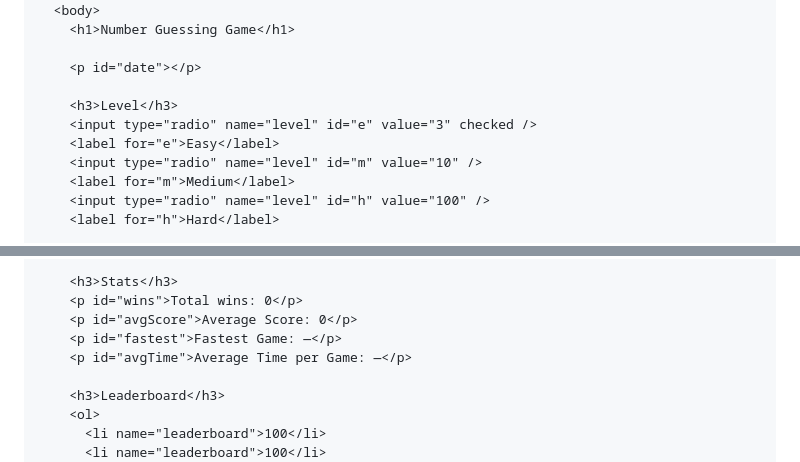
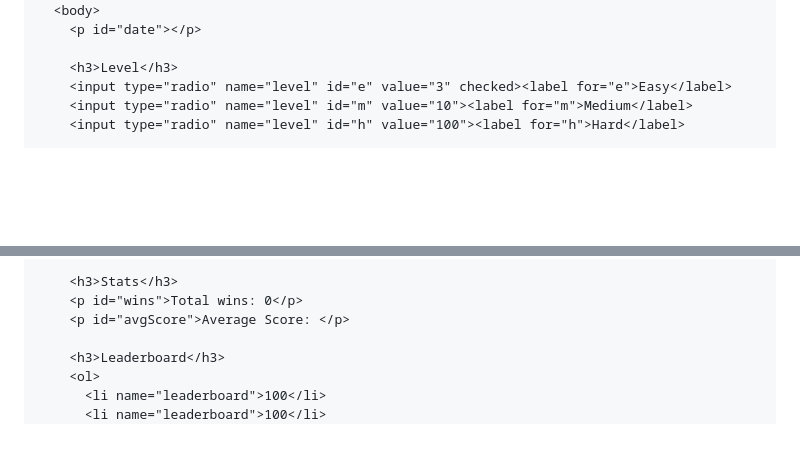
Before and after one commit to cs-plus-plus/JS-Guessing-Game, a Markdown page: README.md, 2 parts joined by grey strips. GitHub-like rendering; blank space fills up the shorter version.

```diff
--- a/README.md
+++ b/README.md
@@ -55,14 +54,9 @@ The project relies on specific **IDs** and **element names**. Make sure these ma
   </head>
   <body>
-    <h1>Number Guessing Game</h1>
-
     <p id="date"></p>
 
     <h3>Level</h3>
-    <input type="radio" name="level" id="e" value="3" checked />
-    <label for="e">Easy</label>
-    <input type="radio" name="level" id="m" value="10" />
-    <label for="m">Medium</label>
-    <input type="radio" name="level" id="h" value="100" />
-    <label for="h">Hard</label>
+    <input type="radio" name="level" id="e" value="3" checked><label for="e">Easy</label>
+    <input type="radio" name="level" id="m" value="10"><label for="m">Medium</label>
+    <input type="radio" name="level" id="h" value="100"><label for="h">Hard</label>
 
@@ -78,9 +69,7 @@ The project relies on specific **IDs** and **element names**. Make sure these ma
 
     <h3>Stats</h3>
     <p id="wins">Total wins: 0</p>
-    <p id="avgScore">Average Score: 0</p>
-    <p id="fastest">Fastest Game: —</p>
-    <p id="avgTime">Average Time per Game: —</p>
+    <p id="avgScore">Average Score: </p>
 
     <h3>Leaderboard</h3>
     <ol>
```
Also changed, not shown: other parts of README.md (+6 -12 lines).
